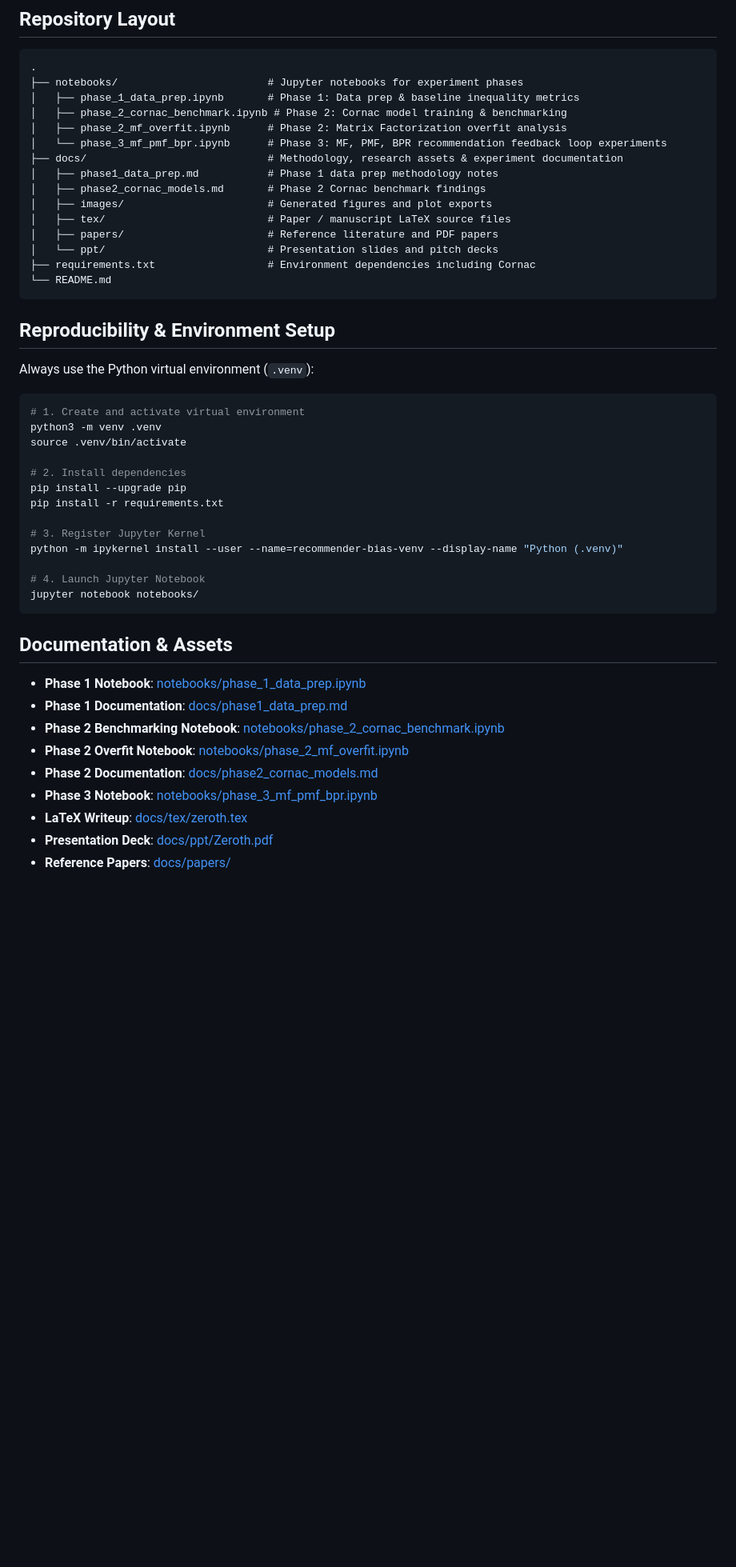
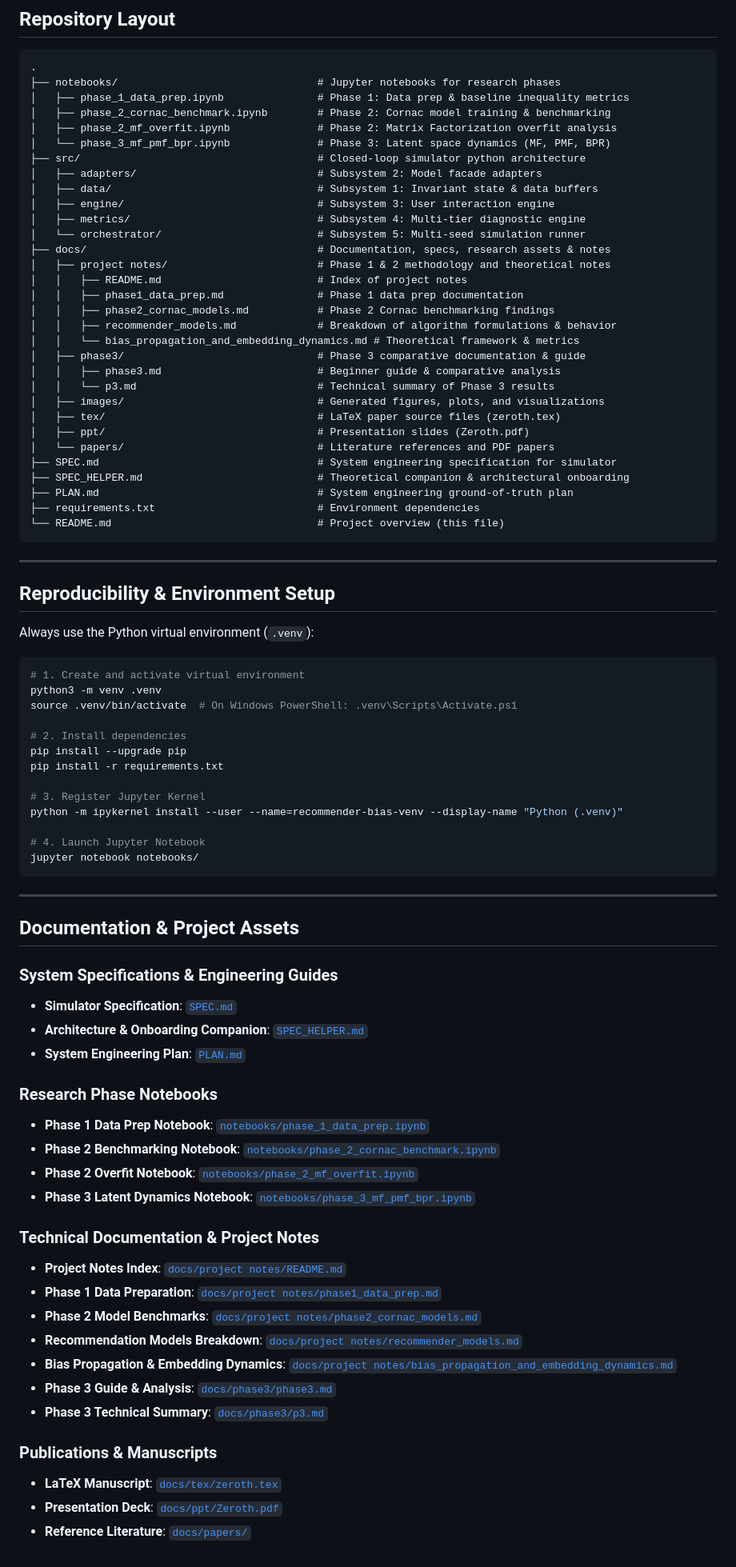
Before and after one commit to Nhrknim/recommender-bias-propagation, a Markdown page: README.md, the part around one of its changes. Shown at 80% size. Drawn GitHub-style; blank space fills up the shorter version.

````diff
--- a/README.md
+++ b/README.md
@@ -21,21 +44,39 @@ This repository supports a research project on how recommender systems may ampli
 
 ```text
 .
-├── notebooks/                        # Jupyter notebooks for experiment phases
-│   ├── phase_1_data_prep.ipynb       # Phase 1: Data prep & baseline inequality metrics
-│   ├── phase_2_cornac_benchmark.ipynb # Phase 2: Cornac model training & benchmarking
-│   ├── phase_2_mf_overfit.ipynb      # Phase 2: Matrix Factorization overfit analysis
-│   └── phase_3_mf_pmf_bpr.ipynb      # Phase 3: MF, PMF, BPR recommendation feedback loop experiments
-├── docs/                             # Methodology, research assets & experiment documentation
-│   ├── phase1_data_prep.md           # Phase 1 data prep methodology notes
-│   ├── phase2_cornac_models.md       # Phase 2 Cornac benchmark findings
-│   ├── images/                       # Generated figures and plot exports
-│   ├── tex/                          # Paper / manuscript LaTeX source files
-│   ├── papers/                       # Reference literature and PDF papers
-│   └── ppt/                          # Presentation slides and pitch decks
-├── requirements.txt                  # Environment dependencies including Cornac
-└── README.md
+├── notebooks/                                # Jupyter notebooks for research phases
+│   ├── phase_1_data_prep.ipynb               # Phase 1: Data prep & baseline inequality metrics
+│   ├── phase_2_cornac_benchmark.ipynb        # Phase 2: Cornac model training & benchmarking
+│   ├── phase_2_mf_overfit.ipynb              # Phase 2: Matrix Factorization overfit analysis
+│   └── phase_3_mf_pmf_bpr.ipynb              # Phase 3: Latent space dynamics (MF, PMF, BPR)
+├── src/                                      # Closed-loop simulator python architecture
+│   ├── adapters/                             # Subsystem 2: Model facade adapters
+│   ├── data/                                 # Subsystem 1: Invariant state & data buffers
+│   ├── engine/                               # Subsystem 3: User interaction engine
+│   ├── metrics/                              # Subsystem 4: Multi-tier diagnostic engine
+│   └── orchestrator/                         # Subsystem 5: Multi-seed simulation runner
+├── docs/                                     # Documentation, specs, research assets & notes
+│   ├── project notes/                        # Phase 1 & 2 methodology and theoretical notes
+│   │   ├── README.md                         # Index of project notes
+│   │   ├── phase1_data_prep.md               # Phase 1 data prep documentation
+│   │   ├── phase2_cornac_models.md           # Phase 2 Cornac benchmarking findings
+│   │   ├── recommender_models.md             # Breakdown of algorithm formulations & behavior
+│   │   └── bias_propagation_and_embedding_dynamics.md # Theoretical framework & metrics
+│   ├── phase3/                               # Phase 3 comparative documentation & guide
+│   │   ├── phase3.md                         # Beginner guide & comparative analysis
+│   │   └── p3.md                             # Technical summary of Phase 3 results
+│   ├── images/                               # Generated figures, plots, and visualizations
+│   ├── tex/                                  # LaTeX paper source files (zeroth.tex)
+│   ├── ppt/                                  # Presentation slides (Zeroth.pdf)
+│   └── papers/                               # Literature references and PDF papers
+├── SPEC.md                                   # System engineering specification for simulator
+├── SPEC_HELPER.md                            # Theoretical companion & architectural onboarding
+├── PLAN.md                                   # System engineering ground-of-truth plan
+├── requirements.txt                          # Environment dependencies
+└── README.md                                 # Project overview (this file)
 ```
+
+---
 
 ## Reproducibility & Environment Setup
 
@@ -44,7 +85,7 @@ Always use the Python virtual environment (`.venv`):
 ```bash
 # 1. Create and activate virtual environment
 python3 -m venv .venv
-source .venv/bin/activate
+source .venv/bin/activate  # On Windows PowerShell: .venv\Scripts\Activate.ps1
 
 # 2. Install dependencies
 pip install --upgrade pip
@@ -57,14 +98,31 @@ python -m ipykernel install --user --name=recommender-bias-venv --display-name "
 jupyter notebook notebooks/
 ```
 
-## Documentation & Assets
+---
 
-- **Phase 1 Notebook**: [notebooks/phase_1_data_prep.ipynb](notebooks/phase_1_data_prep.ipynb)
-- **Phase 1 Documentation**: [docs/phase1_data_prep.md](docs/phase1_data_prep.md)
-- **Phase 2 Benchmarking Notebook**: [notebooks/phase_2_cornac_benchmark.ipynb](notebooks/phase_2_cornac_benchmark.ipynb)
-- **Phase 2 Overfit Notebook**: [notebooks/phase_2_mf_overfit.ipynb](notebooks/phase_2_mf_overfit.ipynb)
-- **Phase 2 Documentation**: [docs/phase2_cornac_models.md](docs/phase2_cornac_models.md)
-- **Phase 3 Notebook**: [notebooks/phase_3_mf_pmf_bpr.ipynb](notebooks/phase_3_mf_pmf_bpr.ipynb)
-- **LaTeX Writeup**: [docs/tex/zeroth.tex](docs/tex/zeroth.tex)
-- **Presentation Deck**: [docs/ppt/Zeroth.pdf](docs/ppt/Zeroth.pdf)
-- **Reference Papers**: [docs/papers/](docs/papers/)
+## Documentation & Project Assets
+
+### System Specifications & Engineering Guides
+- **Simulator Specification**: [`SPEC.md`](SPEC.md)
+- **Architecture & Onboarding Companion**: [`SPEC_HELPER.md`](SPEC_HELPER.md)
+- **System Engineering Plan**: [`PLAN.md`](PLAN.md)
+
+### Research Phase Notebooks
+- **Phase 1 Data Prep Notebook**: [`notebooks/phase_1_data_prep.ipynb`](notebooks/phase_1_data_prep.ipynb)
+- **Phase 2 Benchmarking Notebook**: [`notebooks/phase_2_cornac_benchmark.ipynb`](notebooks/phase_2_cornac_benchmark.ipynb)
+- **Phase 2 Overfit Notebook**: [`notebooks/phase_2_mf_overfit.ipynb`](notebooks/phase_2_mf_overfit.ipynb)
+- **Phase 3 Latent Dynamics Notebook**: [`notebooks/phase_3_mf_pmf_bpr.ipynb`](notebooks/phase_3_mf_pmf_bpr.ipynb)
+
+### Technical Documentation & Project Notes
+- **Project Notes Index**: [`docs/project notes/README.md`](docs/project%20notes/README.md)
+- **Phase 1 Data Preparation**: [`docs/project notes/phase1_data_prep.md`](docs/project%20notes/phase1_data_prep.md)
+- **Phase 2 Model Benchmarks**: [`docs/project notes/phase2_cornac_models.md`](docs/project%20notes/phase2_cornac_models.md)
+- **Recommendation Models Breakdown**: [`docs/project notes/recommender_models.md`](docs/project%20notes/recommender_models.md)
+- **Bias Propagation & Embedding Dynamics**: [`docs/project notes/bias_propagation_and_embedding_dynamics.md`](docs/project%20notes/bias_propagation_and_embedding_dynamics.md)
+- **Phase 3 Guide & Analysis**: [`docs/phase3/phase3.md`](docs/phase3/phase3.md)
+- **Phase 3 Technical Summary**: [`docs/phase3/p3.md`](docs/phase3/p3.md)
+
+### Publications & Manuscripts
+- **LaTeX Manuscript**: [`docs/tex/zeroth.tex`](docs/tex/zeroth.tex)
+- **Presentation Deck**: [`docs/ppt/Zeroth.pdf`](docs/ppt/Zeroth.pdf)
+- **Reference Literature**: [`docs/papers/`](docs/papers/)
````
Also changed, not shown: other parts of README.md (+35 -12 lines).
